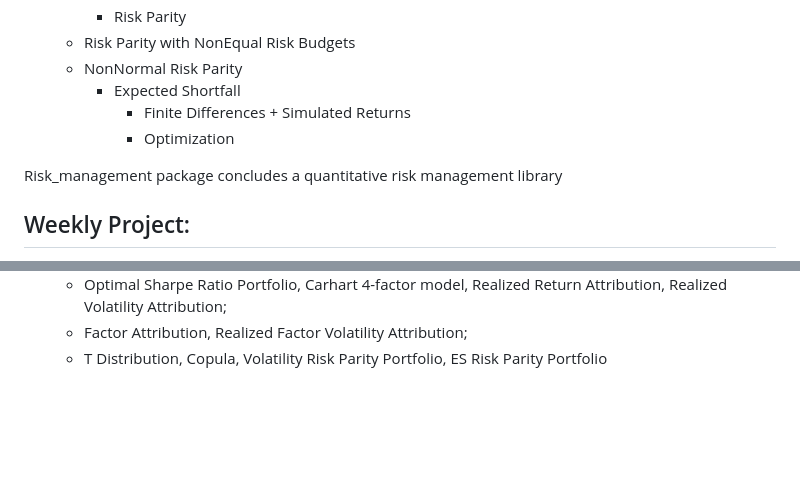
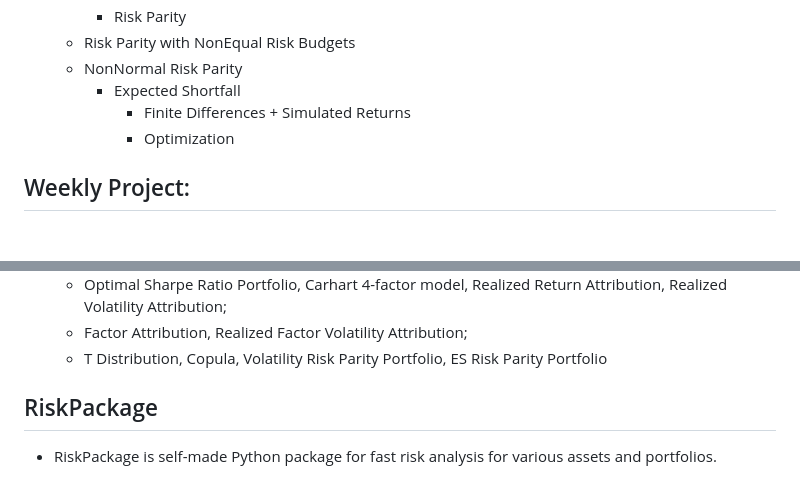
Before and after one commit to QijunYang1/Quantitative-Risk-Management, a Markdown page: README.md, 2 parts joined by grey strips. GitHub-like rendering; blank space fills up the shorter version.

```diff
--- a/README.md
+++ b/README.md
@@ -104,9 +104,6 @@ Quantitative Risk Management offers a hands-on introduction to the science and i
             - Finite Differences + Simulated Returns
             - Optimization
 
-Risk_management package concludes a quantitative risk management library
-
-
 ## Weekly Project:
 - [week02](Week02/Project2.pdf):
   - Distribution moments;
@@ -135,3 +132,6 @@ Risk_management package concludes a quantitative risk management library
   - Optimal Sharpe Ratio Portfolio, Carhart 4-factor model, Realized Return Attribution, Realized Volatility Attribution;
   - Factor Attribution, Realized Factor Volatility Attribution;
   - T Distribution, Copula, Volatility Risk Parity Portfolio, ES Risk Parity Portfolio
+
+## RiskPackage
+- RiskPackage is self-made Python package for fast risk analysis for various assets and portfolios.
```
